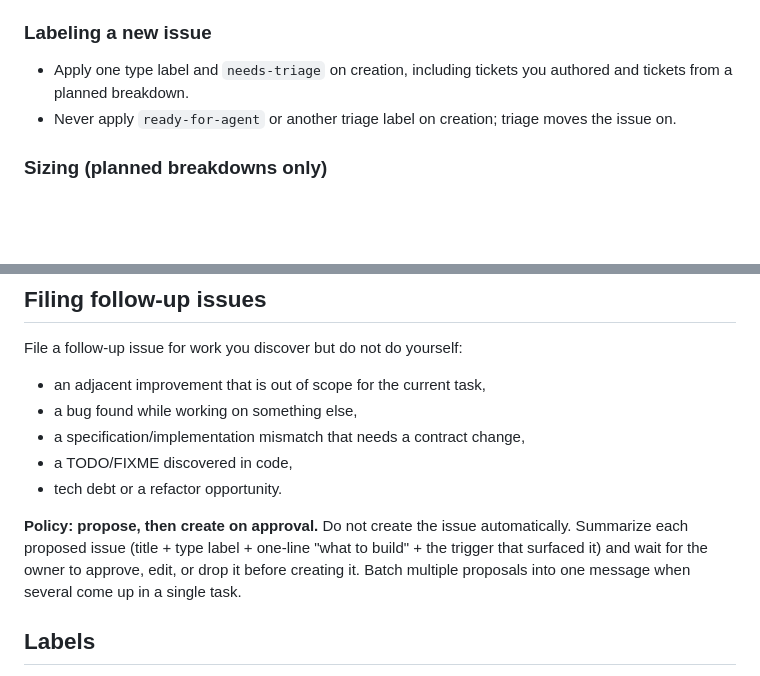
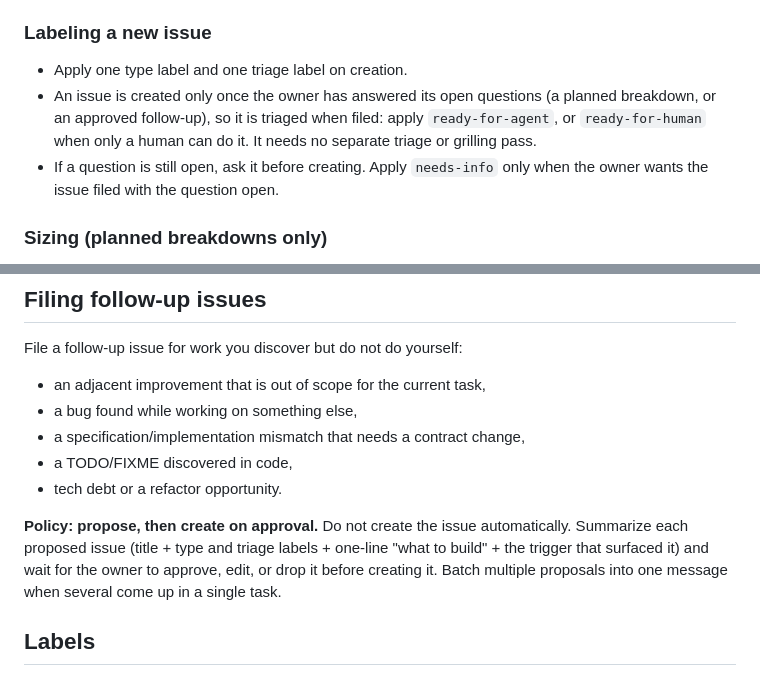
Before and after one commit to l-gorka/AI-Kit, a Markdown page: skills/issues/SKILL.md, 2 parts joined by grey strips. Drawn GitHub-style; blank space fills up the shorter version.

Commit message:
docs: label new issues ready-for-agent on creation (#35)
Co-authored-by: Claude <noreply@anthropic.com>

```diff
--- a/skills/issues/SKILL.md
+++ b/skills/issues/SKILL.md
@@ -50,10 +50,13 @@ Paths go stale; reference the glossary term or ADR instead.
 
 ### Labeling a new issue
 
-- Apply one type label and `needs-triage` on creation, including tickets you
-  authored and tickets from a planned breakdown.
-- Never apply `ready-for-agent` or another triage label on creation; triage
-  moves the issue on.
+- Apply one type label and one triage label on creation.
+- An issue is created only once the owner has answered its open questions
+  (a planned breakdown, or an approved follow-up), so it is triaged when
+  filed: apply `ready-for-agent`, or `ready-for-human` when only a human can
+  do it. It needs no separate triage or grilling pass.
+- If a question is still open, ask it before creating. Apply `needs-info`
+  only when the owner wants the issue filed with the question open.
 
 ### Sizing (planned breakdowns only)
 
@@ -73,9 +76,9 @@ File a follow-up issue for work you discover but do not do yourself:
 - tech debt or a refactor opportunity.
 
 **Policy: propose, then create on approval.** Do not create the issue
-automatically. Summarize each proposed issue (title + type label + one-line
-"what to build" + the trigger that surfaced it) and wait for the owner to
-approve, edit, or drop it before creating it. Batch multiple proposals into
+automatically. Summarize each proposed issue (title + type and triage
+labels + one-line "what to build" + the trigger that surfaced it) and wait
+for the owner to approve, edit, or drop it before creating it. Batch multiple proposals into
 one message when several come up in a single task.
 
 ## Labels
```
